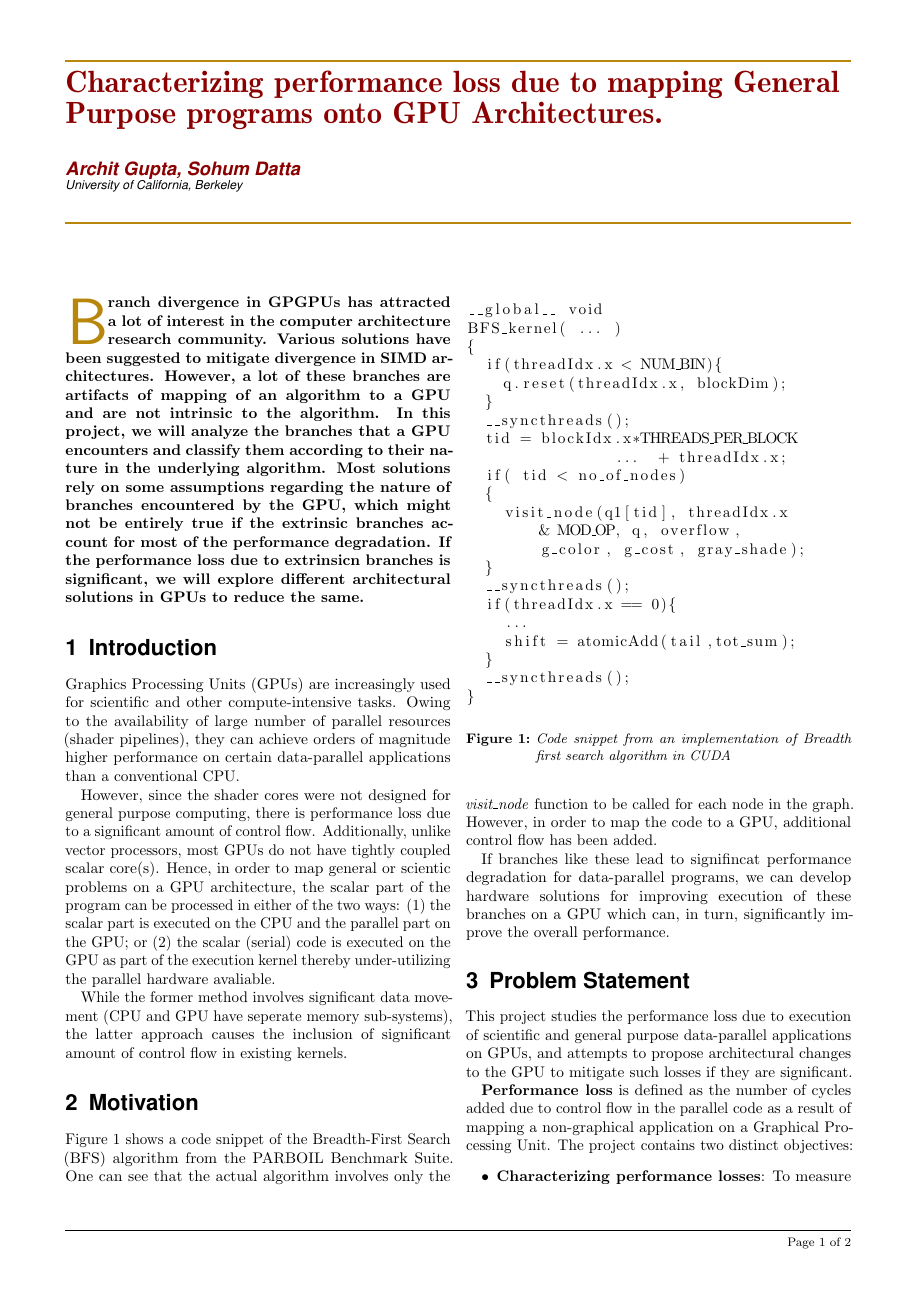
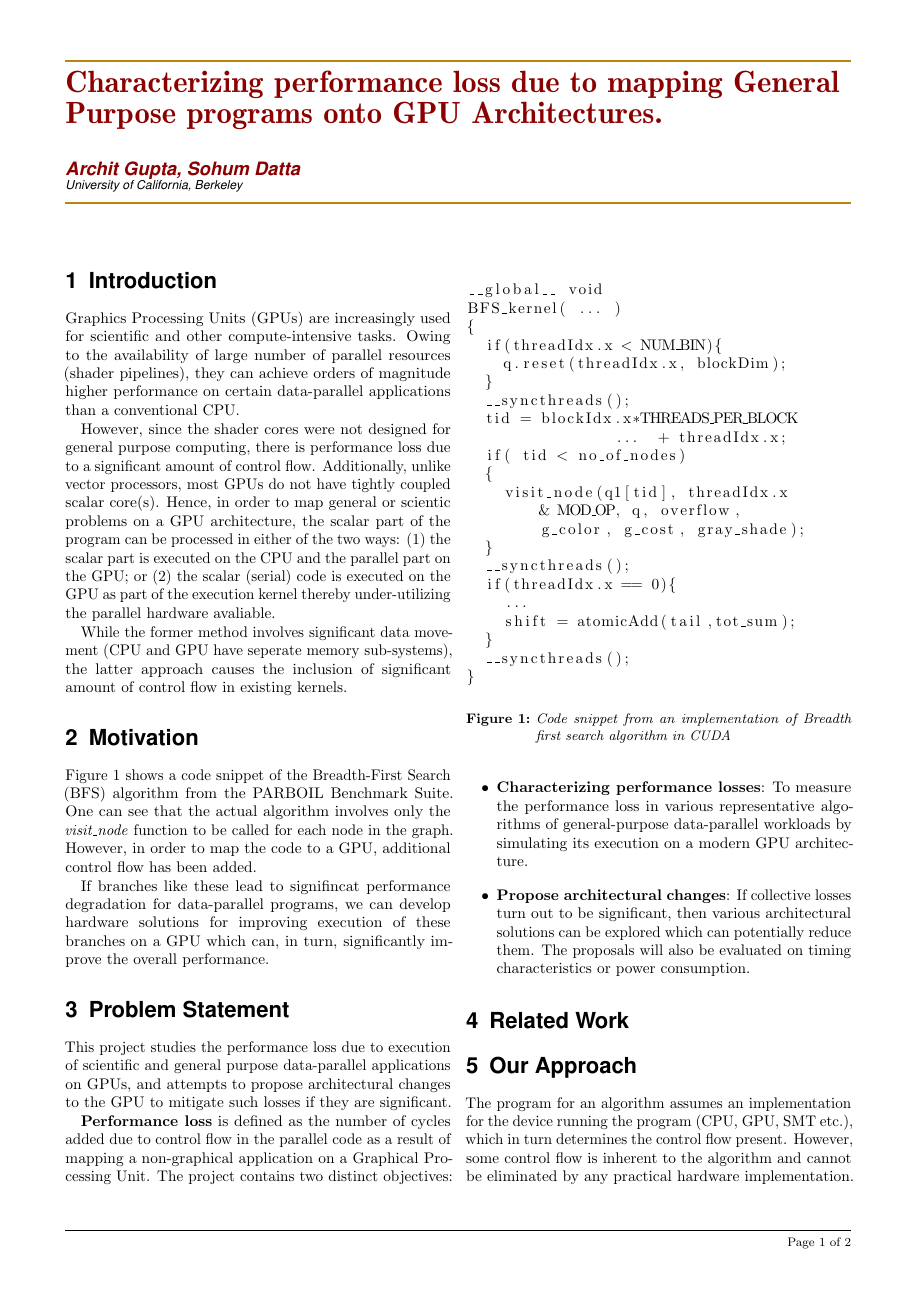
Before and after one commit to architgupta93/252-project, a LaTeX document (0_proposal/proposal.tex): page 1 of 2. The pictures show the PDF file 0_proposal/proposal.pdf that the author committed with the source.

Commit message:
master: Tired of writing commit lines On branch master Your branch is up-to-date with 'origin/master'.
Changes committed:
      modified:   proposal.aux
      modified:   proposal.log
      modified:   proposal.pdf
      modified:   proposal.tex

```diff
--- a/0_proposal/proposal.tex
+++ b/0_proposal/proposal.tex
@@ -81,8 +81,8 @@
 \postauthor{\footnotesize \usefont{OT1}{phv}{m}{sl} \color{Black} % Configuration for the institution name
 University of California, Berkeley % Your institution
 
+\vspace{-13pt}
 \par\end{flushleft}\HorRule} % Horizontal rule after the title
-\vspace{-20pt}
 
 \date{} % Add a date here if you would like one to appear underneath the title block
 
@@ -91,13 +91,14 @@ University of California, Berkeley % Your institution
 \begin{document}
 
 \maketitle % Print the title
+\vskip 0.5em
 
 \thispagestyle{fancy} % Enabling the custom headers/footers for the first page
 %----------------------------------------------------------------------------------------
 %	ABSTRACT
 %----------------------------------------------------------------------------------------
 
-\input{abstract.tex}
+%\input{abstract.tex}
 
 %----------------------------------------------------------------------------------------
 %	INTRODUCTION
```
Also changed, not shown: 0_proposal/proposal.pdf, 2 other files.
